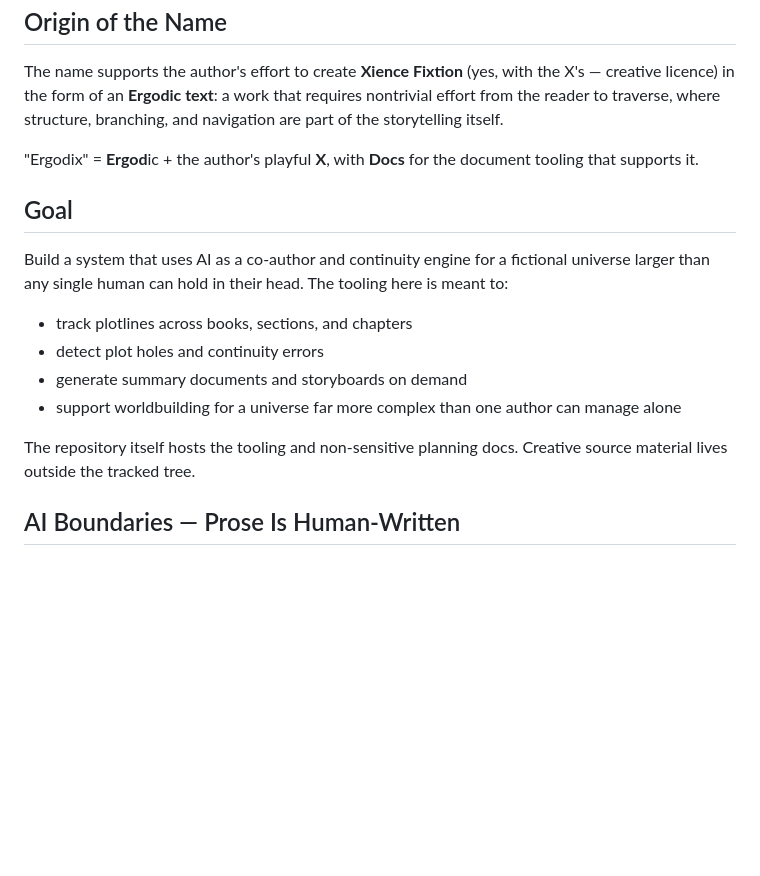
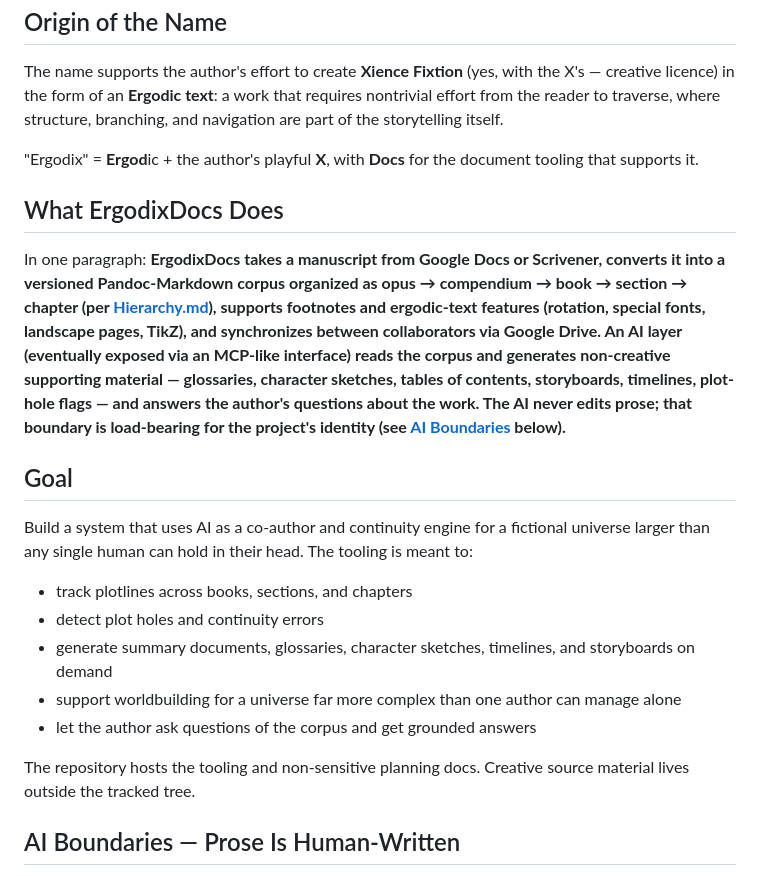
Before and after one commit to scorellis/ErgodixDocs, a Markdown page: README.md, the part around the change. GitHub-like rendering; blank space fills up the shorter version.

Commit message:
README: add 'What ErgodixDocs Does' one-paragraph pitch + GitHub description
Captures the author's clean elevator-pitch articulation as the canonical
project summary. Sits right above the existing aspirational Goal
section so a first-time reader gets the concrete what-it-does framing
before the why-it-exists framing.

Also sets the GitHub 'About' description (250 chars) + repo topics
(writing-tools, pandoc, ergodic-text, markdown, ai-assisted, xelatex,
fiction-writing) so the repo surfaces in topical searches and the
sidebar isn't empty.

Three artifact types named in the pitch but not yet explicit in
Sprint 1 stories — glossaries, character sketches, timelines —
folded into the Goal bullets so they don't fall out of the next
planning round.

Pure documentation; no code changes.

Co-Authored-By: Claude Opus 4.7 (1M context) <noreply@anthropic.com>

```diff
--- a/README.md
+++ b/README.md
@@ -8,16 +8,21 @@ The name supports the author's effort to create **Xience Fixtion** (yes, with th
 
 "Ergodix" = **Ergod**ic + the author's playful **X**, with **Docs** for the document tooling that supports it.
 
+## What ErgodixDocs Does
+
+In one paragraph: **ErgodixDocs takes a manuscript from Google Docs or Scrivener, converts it into a versioned Pandoc-Markdown corpus organized as opus → compendium → book → section → chapter (per [Hierarchy.md](Hierarchy.md)), supports footnotes and ergodic-text features (rotation, special fonts, landscape pages, TikZ), and synchronizes between collaborators via Google Drive. An AI layer (eventually exposed via an MCP-like interface) reads the corpus and generates non-creative supporting material — glossaries, character sketches, tables of contents, storyboards, timelines, plot-hole flags — and answers the author's questions about the work. The AI never edits prose; that boundary is load-bearing for the project's identity (see [AI Boundaries](#ai-boundaries--prose-is-human-written) below).**
+
 ## Goal
 
-Build a system that uses AI as a co-author and continuity engine for a fictional universe larger than any single human can hold in their head. The tooling here is meant to:
+Build a system that uses AI as a co-author and continuity engine for a fictional universe larger than any single human can hold in their head. The tooling is meant to:
 
 - track plotlines across books, sections, and chapters
 - detect plot holes and continuity errors
-- generate summary documents and storyboards on demand
+- generate summary documents, glossaries, character sketches, timelines, and storyboards on demand
 - support worldbuilding for a universe far more complex than one author can manage alone
+- let the author ask questions of the corpus and get grounded answers
 
-The repository itself hosts the tooling and non-sensitive planning docs. Creative source material lives outside the tracked tree.
+The repository hosts the tooling and non-sensitive planning docs. Creative source material lives outside the tracked tree.
 
 ## AI Boundaries — Prose Is Human-Written
 
```
